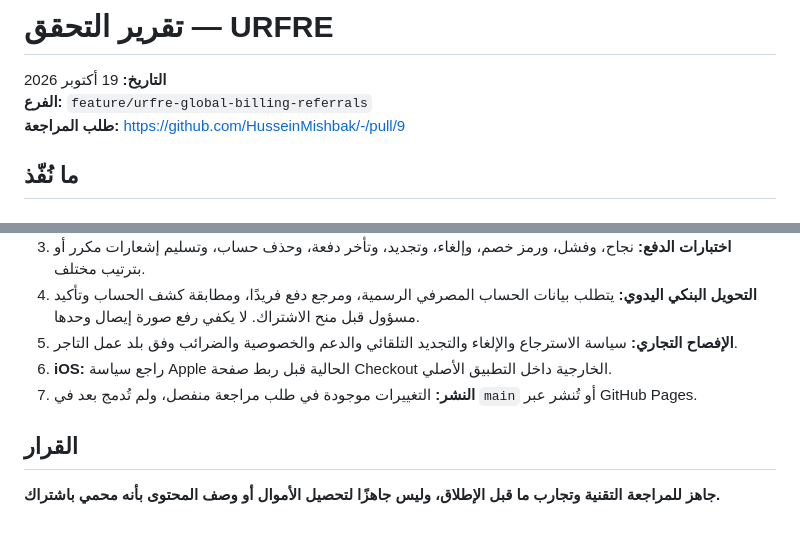
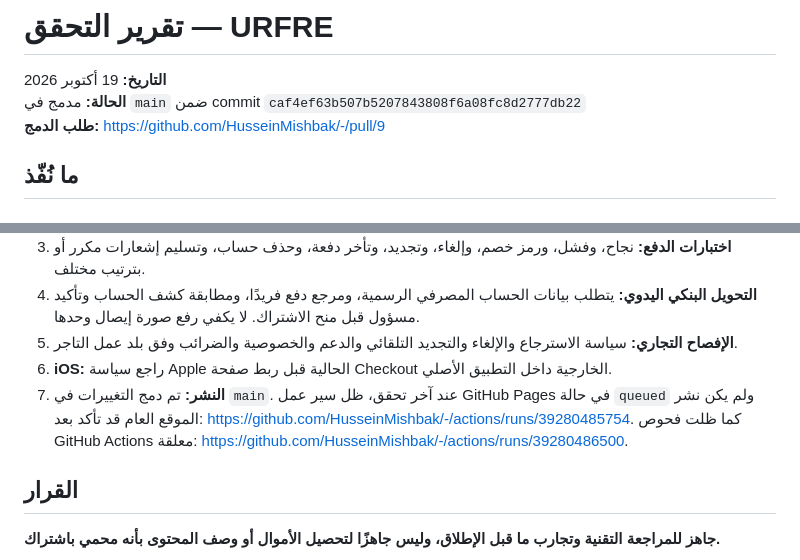
Before and after one commit to HusseinMishbak/-, a Markdown page: QA_REPORT_URFRE_2026-10-19.md, 2 parts joined by grey strips. Rendered like a GitHub page; blank space fills up the shorter version.

Commit message:
Update QA report with merged status and pending Pages deployment

```diff
--- a/QA_REPORT_URFRE_2026-10-19.md
+++ b/QA_REPORT_URFRE_2026-10-19.md
@@ -1,7 +1,7 @@
 # تقرير التحقق — URFRE
 **التاريخ:** 19 أكتوبر 2026
-**الفرع:** `feature/urfre-global-billing-referrals`
-**طلب المراجعة:** https://github.com/HusseinMishbak/-/pull/9
+**الحالة:** مدمج في `main` ضمن commit `caf4ef63b507b5207843808f6a08fc8d2777db22`
+**طلب الدمج:** https://github.com/HusseinMishbak/-/pull/9
 
 ## ما نُفّذ
 
@@ -60,7 +60,7 @@
 4. **التحويل البنكي اليدوي:** يتطلب بيانات الحساب المصرفي الرسمية، ومرجع دفع فريدًا، ومطابقة كشف الحساب وتأكيد مسؤول قبل منح الاشتراك. لا يكفي رفع صورة إيصال وحدها.
 5. **الإفصاح التجاري:** سياسة الاسترجاع والإلغاء والتجديد التلقائي والدعم والخصوصية والضرائب وفق بلد عمل التاجر.
 6. **iOS:** راجع سياسة Apple الحالية قبل ربط صفحة Checkout الخارجية داخل التطبيق الأصلي.
-7. **النشر:** التغييرات موجودة في طلب مراجعة منفصل، ولم تُدمج بعد في `main` أو تُنشر عبر GitHub Pages.
+7. **النشر:** تم دمج التغييرات في `main`. عند آخر تحقق، ظل سير عمل GitHub Pages في حالة `queued` ولم يكن نشر الموقع العام قد تأكد بعد: https://github.com/HusseinMishbak/-/actions/runs/39280485754. كما ظلت فحوص GitHub Actions معلقة: https://github.com/HusseinMishbak/-/actions/runs/39280486500.
 
 ## القرار
 **جاهز للمراجعة التقنية وتجارب ما قبل الإطلاق، وليس جاهزًا لتحصيل الأموال أو وصف المحتوى بأنه محمي باشتراك.**
```
